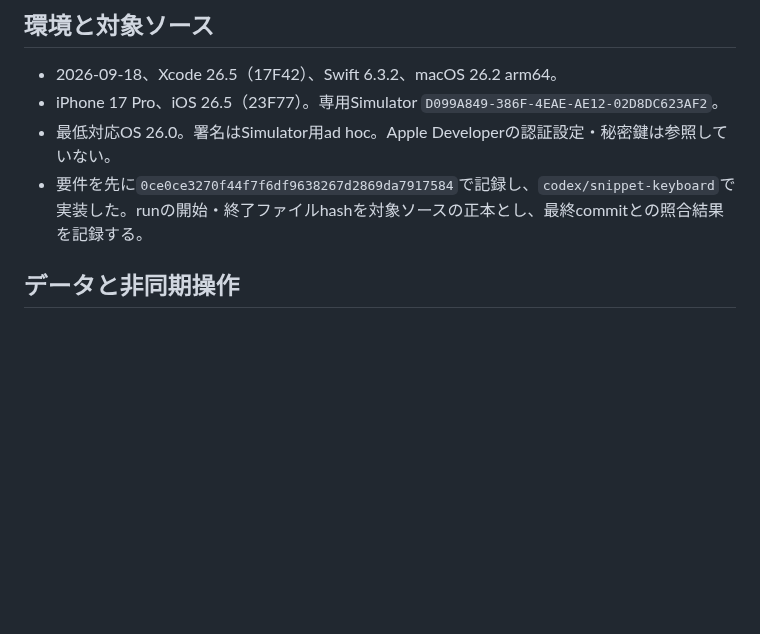
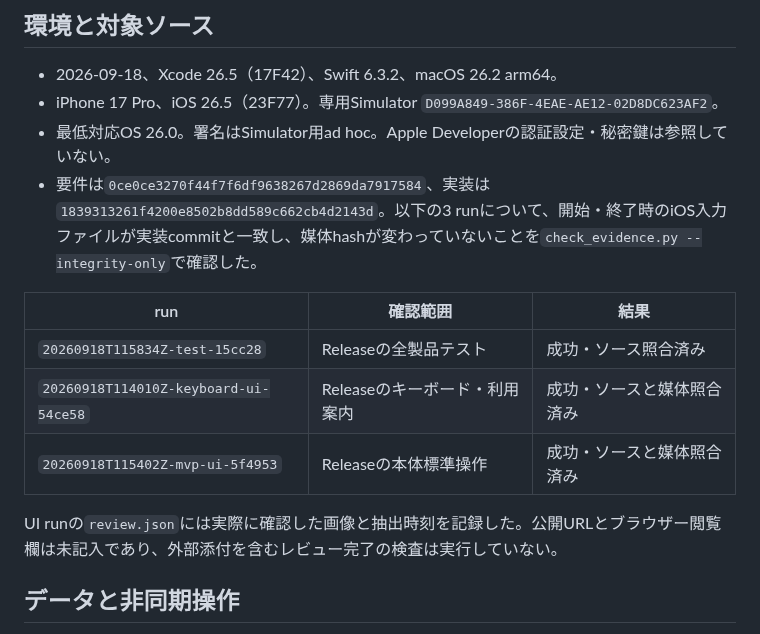
Before and after one commit to 9uiLe/nibble, a Markdown page: docs/keyboard-validation.md, the part around the change. GitHub-like rendering; blank space fills up the shorter version.

Commit message:
docs: record keyboard validation and source integrity

```diff
--- a/docs/keyboard-validation.md
+++ b/docs/keyboard-validation.md
@@ -7,7 +7,15 @@
 - 2026-09-18、Xcode 26.5（17F42）、Swift 6.3.2、macOS 26.2 arm64。
 - iPhone 17 Pro、iOS 26.5（23F77）。専用Simulator `D099A849-386F-4EAE-AE12-02D8DC623AF2`。
 - 最低対応OS 26.0。署名はSimulator用ad hoc。Apple Developerの認証設定・秘密鍵は参照していない。
-- 要件を先に`0ce0ce3270f44f7f6df9638267d2869da7917584`で記録し、`codex/snippet-keyboard`で実装した。runの開始・終了ファイルhashを対象ソースの正本とし、最終commitとの照合結果を記録する。
+- 要件は`0ce0ce3270f44f7f6df9638267d2869da7917584`、実装は`1839313261f4200e8502b8dd589c662cb4d2143d`。以下の3 runについて、開始・終了時のiOS入力ファイルが実装commitと一致し、媒体hashが変わっていないことを`check_evidence.py --integrity-only`で確認した。
+
+| run | 確認範囲 | 結果 |
+| --- | --- | --- |
+| `20260918T115834Z-test-15cc28` | Releaseの全製品テスト | 成功・ソース照合済み |
+| `20260918T114010Z-keyboard-ui-54ce58` | Releaseのキーボード・利用案内 | 成功・ソースと媒体照合済み |
+| `20260918T115402Z-mvp-ui-5f4953` | Releaseの本体標準操作 | 成功・ソースと媒体照合済み |
+
+UI runの`review.json`には実際に確認した画像と抽出時刻を記録した。公開URLとブラウザー閲覧欄は未記入であり、外部添付を含むレビュー完了の検査は実行していない。
 
 ## データと非同期操作
 
```
